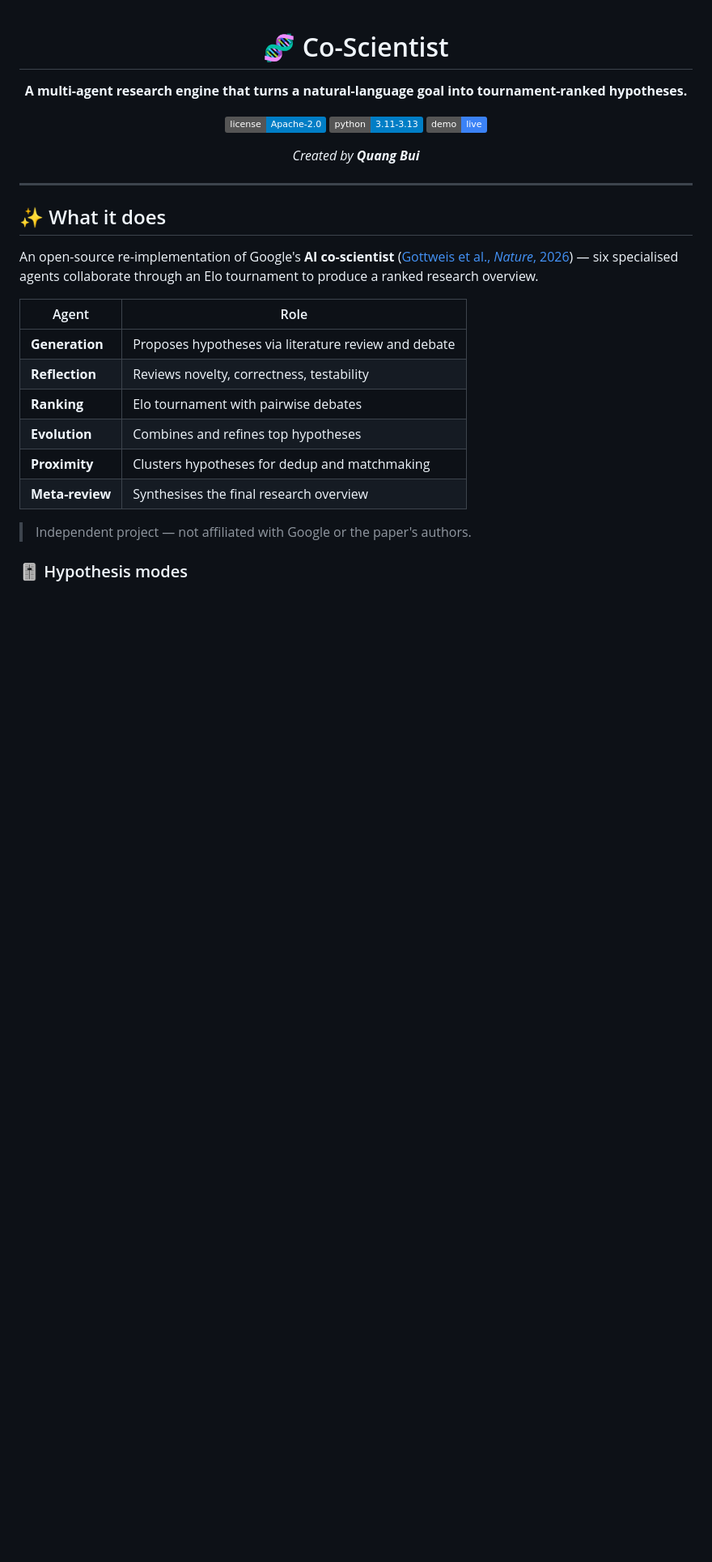
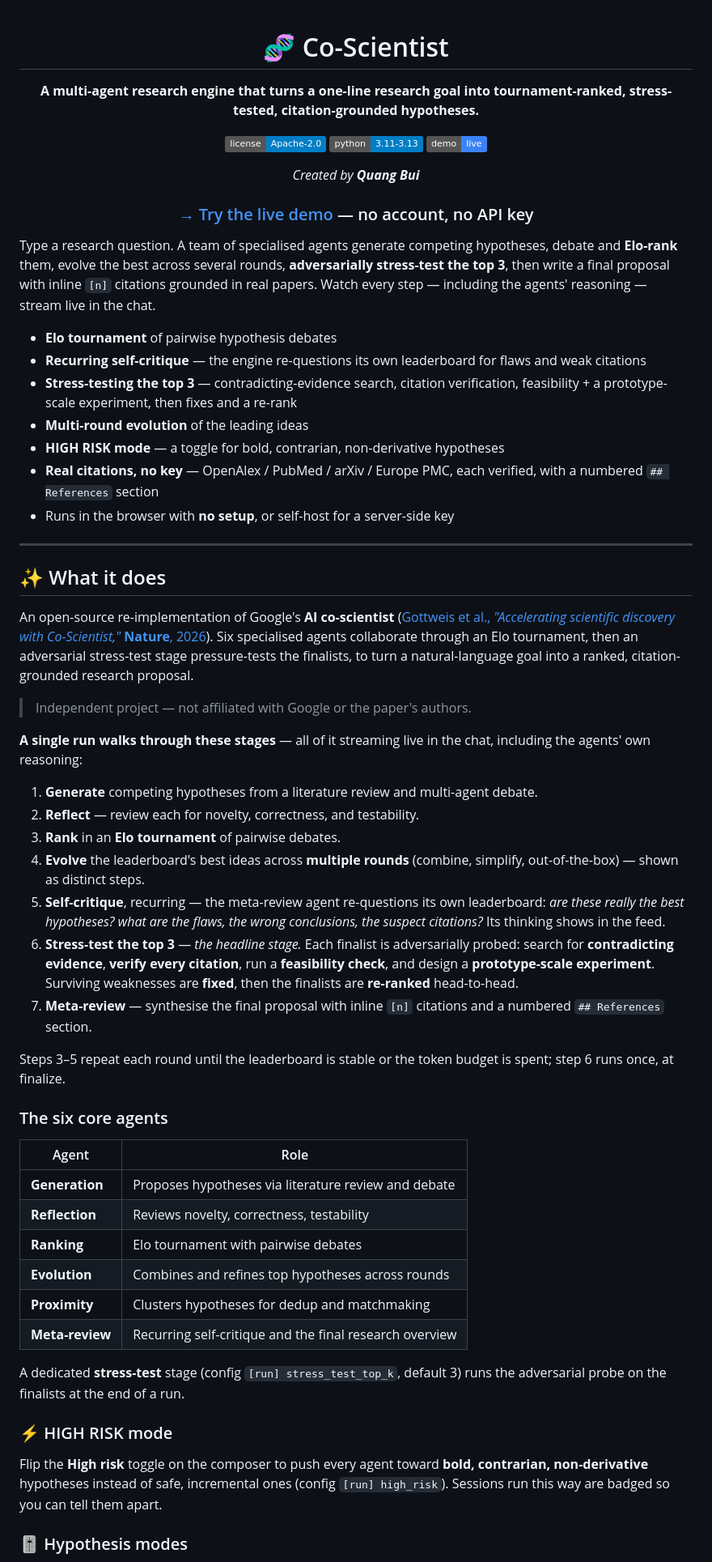
Before and after one commit to duckyquang/Co-Scientist, a Markdown page: README.md, the part around one of its changes. Shown at 81% size. Rendered like a GitHub page; badges without logos; blank space fills up the shorter version.

```diff
--- a/README.md
+++ b/README.md
@@ -2,7 +2,7 @@
 
 # 🧬 Co-Scientist
 
-**A multi-agent research engine that turns a natural-language goal into tournament-ranked hypotheses.**
+**A multi-agent research engine that turns a one-line research goal into tournament-ranked, stress-tested, citation-grounded hypotheses.**
 
 [![License](https://img.shields.io/badge/license-Apache--2.0-blue.svg)](LICENSE)
 [![Python](https://img.shields.io/badge/python-3.11--3.13-blue.svg)](https://www.python.org/)
@@ -10,24 +10,70 @@
 
 *Created by **Quang Bui***
 
+### [→ Try the live demo](https://duckyquang.github.io/Co-Scientist/) — no account, no API key
+
 </div>
+
+Type a research question. A team of specialised agents generate competing
+hypotheses, debate and **Elo-rank** them, evolve the best across several rounds,
+**adversarially stress-test the top 3**, then write a final proposal with inline
+`[n]` citations grounded in real papers. Watch every step — including the agents'
+reasoning — stream live in the chat.
+
+- **Elo tournament** of pairwise hypothesis debates
+- **Recurring self-critique** — the engine re-questions its own leaderboard for flaws and weak citations
+- **Stress-testing the top 3** — contradicting-evidence search, citation verification, feasibility + a prototype-scale experiment, then fixes and a re-rank
+- **Multi-round evolution** of the leading ideas
+- **HIGH RISK mode** — a toggle for bold, contrarian, non-derivative hypotheses
+- **Real citations, no key** — OpenAlex / PubMed / arXiv / Europe PMC, each verified, with a numbered `## References` section
+- Runs in the browser with **no setup**, or self-host for a server-side key
 
 ---
 
 ## ✨ What it does
 
-An open-source re-implementation of Google's **AI co-scientist** ([Gottweis et al., *Nature*, 2026](https://www.nature.com/articles/s41586-026-10644-y)) — six specialised agents collaborate through an Elo tournament to produce a ranked research overview.
+An open-source re-implementation of Google's **AI co-scientist**
+([Gottweis et al., *"Accelerating scientific discovery with Co-Scientist,"* **Nature**, 2026](https://www.nature.com/articles/s41586-026-10644-y)).
+Six specialised agents collaborate through an Elo tournament, then an adversarial
+stress-test stage pressure-tests the finalists, to turn a natural-language goal
+into a ranked, citation-grounded research proposal.
+
+> Independent project — not affiliated with Google or the paper's authors.
+
+**A single run walks through these stages** — all of it streaming live in the chat,
+including the agents' own reasoning:
+
+1. **Generate** competing hypotheses from a literature review and multi-agent debate.
+2. **Reflect** — review each for novelty, correctness, and testability.
+3. **Rank** in an **Elo tournament** of pairwise debates.
+4. **Evolve** the leaderboard's best ideas across **multiple rounds** (combine, simplify, out-of-the-box) — shown as distinct steps.
+5. **Self-critique**, recurring — the meta-review agent re-questions its own leaderboard: *are these really the best hypotheses? what are the flaws, the wrong conclusions, the suspect citations?* Its thinking shows in the feed.
+6. **Stress-test the top 3** — *the headline stage.* Each finalist is adversarially probed: search for **contradicting evidence**, **verify every citation**, run a **feasibility check**, and design a **prototype-scale experiment**. Surviving weaknesses are **fixed**, then the finalists are **re-ranked** head-to-head.
+7. **Meta-review** — synthesise the final proposal with inline `[n]` citations and a numbered `## References` section.
+
+Steps 3–5 repeat each round until the leaderboard is stable or the token budget is
+spent; step 6 runs once, at finalize.
+
+### The six core agents
 
 | Agent | Role |
 |---|---|
 | **Generation** | Proposes hypotheses via literature review and debate |
 | **Reflection** | Reviews novelty, correctness, testability |
 | **Ranking** | Elo tournament with pairwise debates |
-| **Evolution** | Combines and refines top hypotheses |
+| **Evolution** | Combines and refines top hypotheses across rounds |
 | **Proximity** | Clusters hypotheses for dedup and matchmaking |
-| **Meta-review** | Synthesises the final research overview |
+| **Meta-review** | Recurring self-critique and the final research overview |
 
-> Independent project — not affiliated with Google or the paper's authors.
+A dedicated **stress-test** stage (config `[run] stress_test_top_k`, default 3)
+runs the adversarial probe on the finalists at the end of a run.
+
+### ⚡ HIGH RISK mode
+
+Flip the **High risk** toggle on the composer to push every agent toward **bold,
+contrarian, non-derivative** hypotheses instead of safe, incremental ones
+(config `[run] high_risk`). Sessions run this way are badged so you can tell them
+apart.
 
 ### 🎚️ Hypothesis modes
 
```
Also changed, not shown: other parts of README.md (+56 -21 lines).
